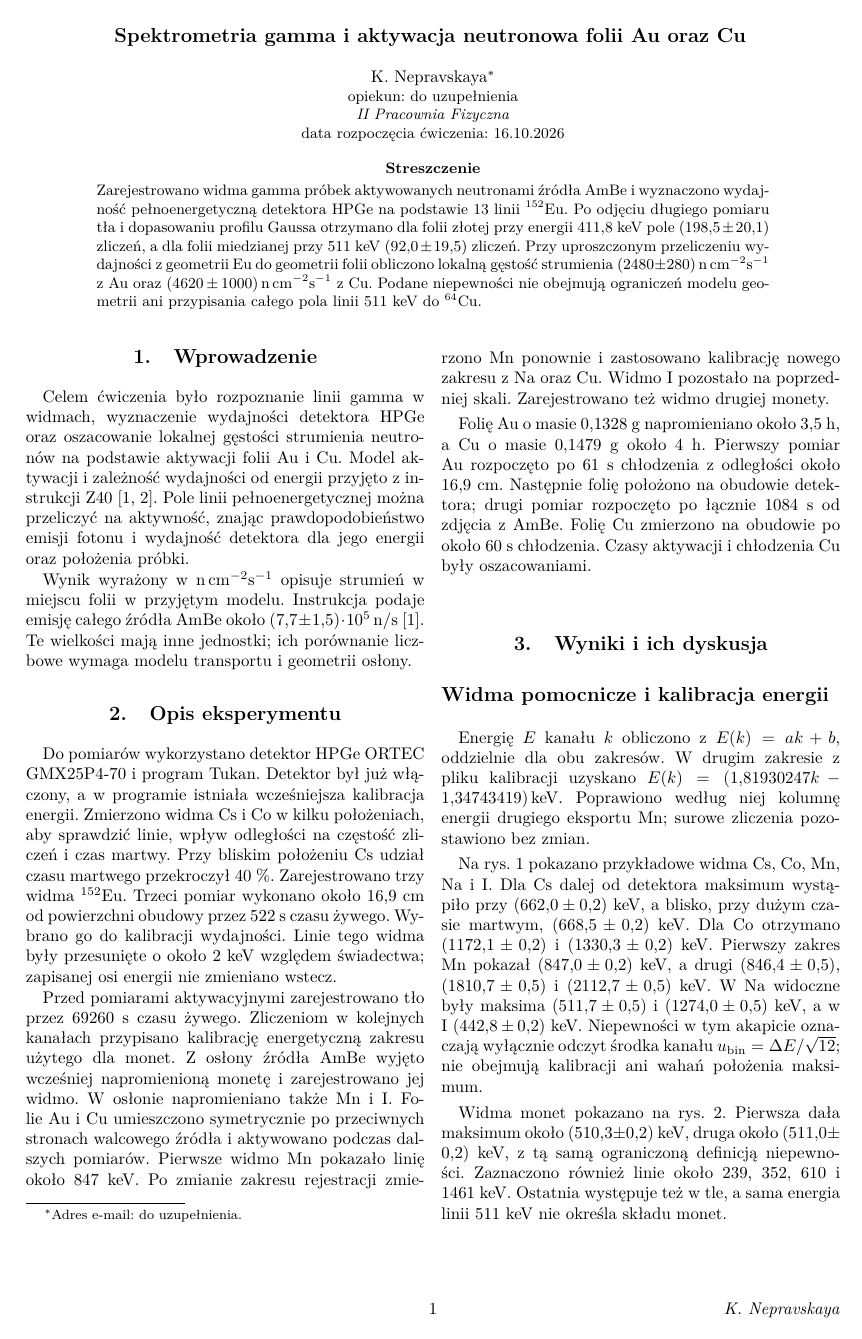
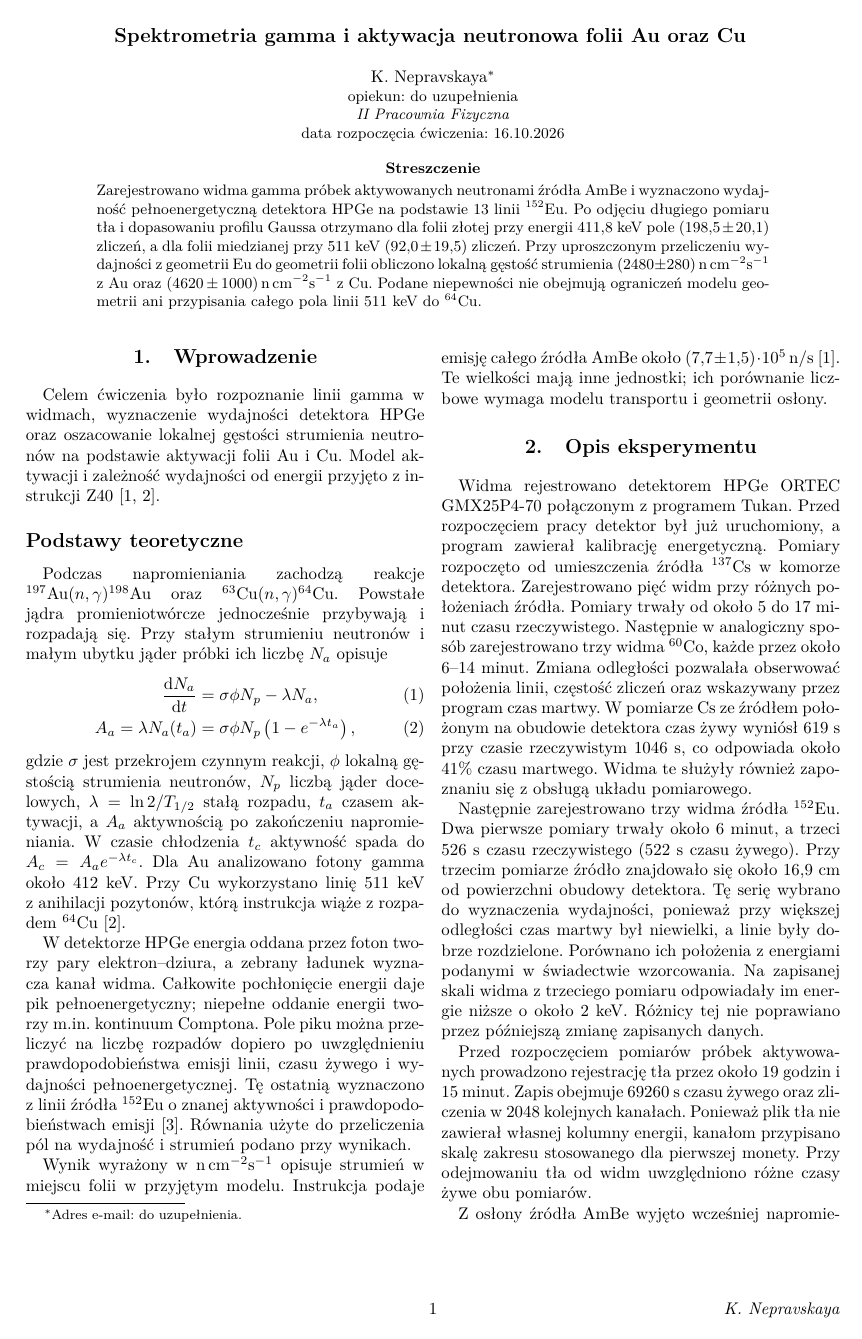
Before and after one commit to karina-nepravskaya/iipf_sprawozdania, a LaTeX document (cwiczenia/Z40_34/report/main.tex): page 1 of 5. Compiled offline with pdfLaTeX.

Commit message:
Rozbuduj opis doświadczenia i wstęp teoretyczny Z40

```diff
--- a/cwiczenia/Z40_34/report/main.tex
+++ b/cwiczenia/Z40_34/report/main.tex
@@ -53,71 +53,47 @@ Celem ćwiczenia było rozpoznanie linii gamma w widmach, wyznaczenie
 wydajności detektora HPGe oraz oszacowanie lokalnej gęstości strumienia
 neutronów na podstawie aktywacji folii Au i Cu. Model aktywacji
 i zależność wydajności od energii przyjęto z instrukcji
-Z40~\cite{z40,dodatkowe}. Pole linii pełnoenergetycznej można przeliczyć
-na aktywność, znając prawdopodobieństwo emisji fotonu i wydajność
-detektora dla jego energii oraz położenia próbki.
+Z40~\cite{z40,dodatkowe}.
+
+\subsection*{Podstawy teoretyczne}
+Podczas napromieniania zachodzą reakcje
+$^{197}$Au$(n,\gamma){}^{198}$Au oraz
+$^{63}$Cu$(n,\gamma){}^{64}$Cu. Powstałe jądra promieniotwórcze
+jednocześnie przybywają i rozpadają się. Przy stałym strumieniu
+neutronów i małym ubytku jąder próbki ich liczbę $N_a$ opisuje
+\begin{align}
+\frac{\mathrm dN_a}{\mathrm dt}
+ &=\sigma\phi N_p-\lambda N_a,\\
+A_a=\lambda N_a(t_a)
+ &=\sigma\phi N_p\left(1-e^{-\lambda t_a}\right),
+\label{eq:theory_activation}
+\end{align}
+gdzie $\sigma$ jest przekrojem czynnym reakcji, $\phi$ lokalną
+gęstością strumienia neutronów, $N_p$ liczbą jąder docelowych,
+$\lambda=\ln2/T_{1/2}$ stałą rozpadu, $t_a$ czasem aktywacji,
+a $A_a$ aktywnością po zakończeniu napromieniania.
+W czasie chłodzenia $t_c$ aktywność spada do
+$A_c=A_a e^{-\lambda t_c}$. Dla Au analizowano fotony gamma
+około 412~keV. Przy Cu wykorzystano linię 511~keV
+z anihilacji pozytonów, którą instrukcja wiąże z rozpadem
+$^{64}$Cu~\cite{dodatkowe}.
+
+W detektorze HPGe energia oddana przez foton tworzy pary
+elektron--dziura, a zebrany ładunek wyznacza kanał widma.
+Całkowite pochłonięcie energii daje pik pełnoenergetyczny;
+niepełne oddanie energii tworzy m.in. kontinuum Comptona.
+Pole piku można przeliczyć na liczbę rozpadów dopiero po
+uwzględnieniu prawdopodobieństwa emisji linii, czasu żywego
+i wydajności pełnoenergetycznej. Tę ostatnią wyznaczono
+z linii źródła $^{152}$Eu o znanej aktywności i
+prawdopodobieństwach emisji~\cite{cert}. Równania użyte do
+przeliczenia pól na wydajność i strumień podano przy wynikach.
 
 Wynik wyrażony w $\mathrm{n\,cm^{-2}s^{-1}}$ opisuje strumień
 w miejscu folii w przyjętym modelu. Instrukcja podaje emisję całego
 źródła AmBe około $(7{,}7\pm1{,}5)\cdot10^5\,\mathrm{n/s}$
 \cite{z40}. Te wielkości mają inne jednostki; ich porównanie
 liczbowe wymaga modelu transportu i geometrii osłony.
-
-\section{Opis eksperymentu}
-Do pomiarów wykorzystano detektor HPGe ORTEC GMX25P4-70 i program
-Tukan. Detektor był już włączony, a w programie istniała wcześniejsza
-kalibracja energii. Zmierzono widma Cs i Co w kilku położeniach, aby
-sprawdzić linie, wpływ odległości na częstość zliczeń i czas martwy.
-Przy bliskim położeniu Cs udział czasu martwego przekroczył
-$40~\mathrm{\%}$. Zarejestrowano trzy widma $^{152}$Eu.
-Trzeci pomiar wykonano około $16{,}9~\mathrm{cm}$ od powierzchni
-obudowy przez $522~\mathrm{s}$ czasu żywego. Wybrano go do
-kalibracji wydajności. Linie tego widma były przesunięte o około
-$2~\mathrm{keV}$ względem świadectwa; zapisanej osi
-energii nie zmieniano wstecz.
-
-Przed pomiarami aktywacyjnymi zarejestrowano tło przez
-$69260~\mathrm{s}$ czasu żywego. Zliczeniom w kolejnych kanałach
-przypisano kalibrację energetyczną zakresu użytego dla monet.
-Z osłony źródła AmBe wyjęto wcześniej napromienioną monetę
-i zarejestrowano jej widmo. W osłonie napromieniano także Mn i I.
-Folie Au i Cu umieszczono symetrycznie po przeciwnych stronach
-walcowego źródła i aktywowano podczas dalszych pomiarów.
-Pierwsze widmo Mn pokazało linię około 847~keV. Po zmianie zakresu
-rejestracji zmierzono Mn ponownie i zastosowano kalibrację nowego
-zakresu z Na oraz Cu. Widmo I pozostało na poprzedniej skali.
-Zarejestrowano też widmo drugiej monety.
-
-Folię Au o masie $0{,}1328~\mathrm{g}$ napromieniano około
-$3{,}5~\mathrm{h}$, a Cu o masie $0{,}1479~\mathrm{g}$ około
-$4~\mathrm{h}$. Pierwszy pomiar Au rozpoczęto po $61~\mathrm{s}$
-chłodzenia z odległości około $16{,}9~\mathrm{cm}$.
-Następnie folię położono na obudowie detektora; drugi pomiar
-rozpoczęto po łącznie $1084~\mathrm{s}$ od zdjęcia z AmBe.
-Folię Cu zmierzono na obudowie po około $60~\mathrm{s}$
-chłodzenia. Czasy aktywacji i chłodzenia Cu były oszacowaniami.
-
-\section{Wyniki i ich dyskusja}
-\subsection*{Widma pomocnicze i kalibracja energii}
-Energię $E$ kanału $k$ obliczono z $E(k)=ak+b$, oddzielnie
-dla obu zakresów. W drugim zakresie z pliku kalibracji uzyskano
-$E(k)=(1{,}81930247k-1{,}34743419)\,\mathrm{keV}$.
-Poprawiono według niej kolumnę energii drugiego eksportu Mn;
-surowe zliczenia pozostawiono bez zmian.
-
-Na rys.~\ref{fig:pomocnicze} pokazano przykładowe widma Cs, Co,
-Mn, Na i I. Dla Cs dalej od detektora maksimum wystąpiło przy
-$(662{,}0\pm0{,}2)$~keV, a blisko, przy dużym czasie martwym,
-$(668{,}5\pm0{,}2)$~keV. Dla Co otrzymano
-$(1172{,}1\pm0{,}2)$ i $(1330{,}3\pm0{,}2)$~keV.
-Pierwszy zakres Mn pokazał $(847{,}0\pm0{,}2)$~keV,
-a drugi $(846{,}4\pm0{,}5)$, $(1810{,}7\pm0{,}5)$
-i $(2112{,}7\pm0{,}5)$~keV. W Na widoczne były maksima
-$(511{,}7\pm0{,}5)$ i $(1274{,}0\pm0{,}5)$~keV,
-a w I $(442{,}8\pm0{,}2)$~keV. Niepewności w tym akapicie
-oznaczają wyłącznie odczyt środka kanału
-$u_{\rm bin}=\Delta E/\sqrt{12}$; nie obejmują kalibracji
-ani wahań położenia maksimum.
 
 \begin{figure*}[t]
 \centering\includegraphics[width=.80\textwidth]{widma_pomocnicze.png}
@@ -128,9 +104,44 @@ Pola tych pików nie były wyznaczane.}
 \label{fig:pomocnicze}
 \end{figure*}
 
-Widma monet pokazano na rys.~\ref{fig:monety}. Pierwsza dała
-maksimum około $(510{,}3\pm0{,}2)$~keV, druga około
-$(511{,}0\pm0{,}2)$~keV, z tą samą ograniczoną definicją
-niepewności. Zaznaczono również linie około 239, 352,
-610 i 1461~keV. Ostatnia występuje też w tle, a sama
-energia linii 511~keV nie określa składu monet.
+\section{Opis eksperymentu}
+Widma rejestrowano detektorem HPGe ORTEC GMX25P4-70 połączonym
+z programem Tukan. Przed rozpoczęciem pracy detektor był już
+uruchomiony, a program zawierał kalibrację energetyczną.
+Pomiary rozpoczęto od umieszczenia źródła $^{137}$Cs w komorze
+detektora. Zarejestrowano pięć widm przy różnych położeniach
+źródła. Pomiary trwały od około 5 do 17 minut czasu
+rzeczywistego. Następnie w analogiczny sposób zarejestrowano
+trzy widma $^{60}$Co, każde przez około 6--14 minut.
+Zmiana odległości pozwalała obserwować położenia linii,
+częstość zliczeń oraz wskazywany przez program czas martwy.
+W pomiarze Cs ze źródłem położonym na obudowie detektora
+czas żywy wyniósł $619~\mathrm{s}$ przy czasie rzeczywistym
+$1046~\mathrm{s}$, co odpowiada około $41\%$ czasu martwego.
+Widma te służyły również zapoznaniu się z obsługą układu
+pomiarowego.
+
+Następnie zarejestrowano trzy widma źródła $^{152}$Eu.
+Dwa pierwsze pomiary trwały około 6 minut, a trzeci
+$526~\mathrm{s}$ czasu rzeczywistego
+($522~\mathrm{s}$ czasu żywego). Przy trzecim pomiarze
+źródło znajdowało się około $16{,}9~\mathrm{cm}$
+od powierzchni obudowy detektora. Tę serię wybrano
+do wyznaczenia wydajności, ponieważ przy większej
+odległości czas martwy był niewielki, a linie były
+dobrze rozdzielone. Porównano ich położenia z energiami
+podanymi w świadectwie wzorcowania. Na zapisanej skali
+widma z trzeciego pomiaru odpowiadały im energie
+niższe o około $2~\mathrm{keV}$. Różnicy tej nie poprawiano
+przez późniejszą zmianę zapisanych danych.
+
+Przed rozpoczęciem pomiarów próbek aktywowanych
+prowadzono rejestrację tła przez około 19 godzin
+i 15 minut. Zapis obejmuje $69260~\mathrm{s}$
+czasu żywego oraz zliczenia w 2048 kolejnych kanałach.
+Ponieważ plik tła nie zawierał własnej kolumny energii,
+kanałom przypisano skalę zakresu stosowanego dla
+pierwszej monety. Przy odejmowaniu tła od widm
+uwzględniono różne czasy żywe obu pomiarów.
+
+Z osłony źródła AmBe wyjęto wcześniej napromienioną
```
Also changed, not shown: cwiczenia/Z40_34/report/main.pdf, cwiczenia/Z40_34/report/main.tex (161 more changed lines).
